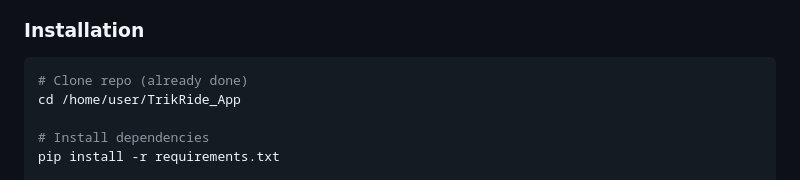
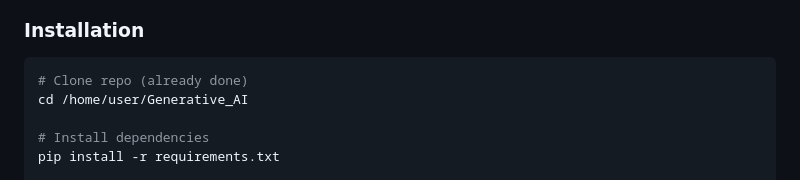
Before and after one commit to ZeroXJune/Generative_AI, a Markdown page: CLAUDE.md, the part around the change. Rendered like a GitHub page.

````diff
--- a/CLAUDE.md
+++ b/CLAUDE.md
@@ -21,7 +21,7 @@ A Retrieval-Augmented Generation system that allows users to upload documents, a
 
 ```bash
 # Clone repo (already done)
-cd /home/user/TrikRide_App
+cd /home/user/Generative_AI
 
 # Install dependencies
 pip install -r requirements.txt
````
Also changed, not shown: PHONE_TESTING_GUIDE.md (+1 -1 lines), docs/CHECKPOINT1_COMPLETION.md (+2 -2 lines).
